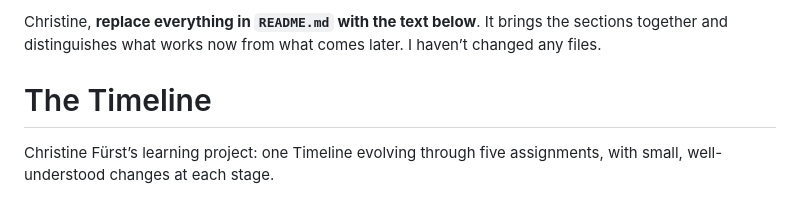
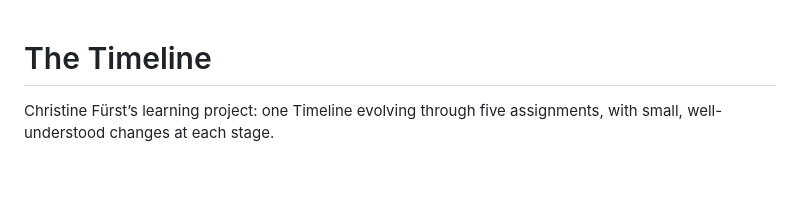
Before and after one commit to stinie/the-timeline, a Markdown page: README.md, the part around the change. Drawn GitHub-style; blank space fills up the shorter version.

Commit message:
Clean readme file.

```diff
--- a/README.md
+++ b/README.md
@@ -1,5 +1,3 @@
-Christine, **replace everything in `README.md` with the text below**. It brings the sections together and distinguishes what works now from what comes later. I haven’t changed any files.
-
 # The Timeline
 
 Christine Fürst’s learning project: one Timeline evolving through five assignments, with small, well-understood changes at each stage.
```
